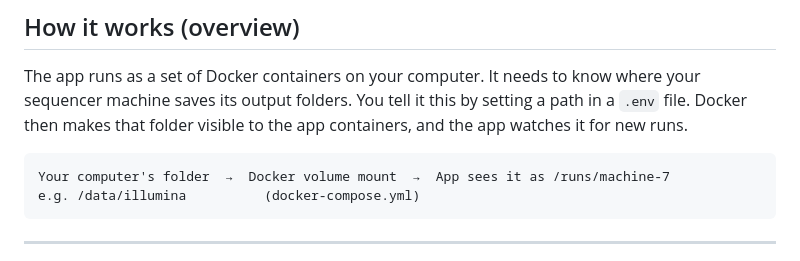
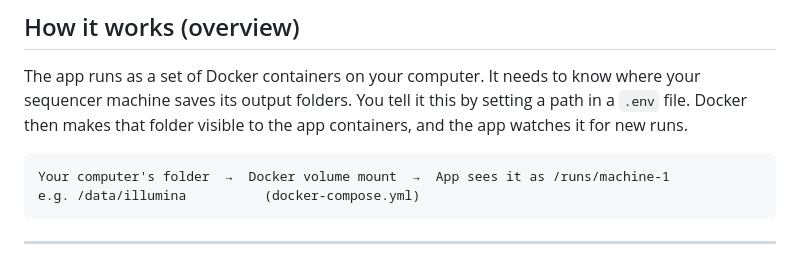
Before and after one commit to BioIT-CEITEC/omicz-gateway-component, a Markdown page: README.md, the part around the change. Drawn GitHub-style.

Commit message:
Fix typo in README overview diagram (machine-7 -> machine-1)

````diff
--- a/README.md
+++ b/README.md
@@ -28,7 +28,7 @@ A web application for managing DNA sequencer runs. It monitors sequencer output
 The app runs as a set of Docker containers on your computer. It needs to know where your sequencer machine saves its output folders. You tell it this by setting a path in a `.env` file. Docker then makes that folder visible to the app containers, and the app watches it for new runs.
 
 ```
-Your computer's folder  →  Docker volume mount  →  App sees it as /runs/machine-7
+Your computer's folder  →  Docker volume mount  →  App sees it as /runs/machine-1
 e.g. /data/illumina          (docker-compose.yml)
 ```
 
````
